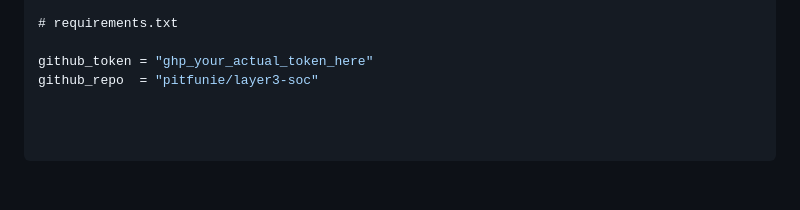
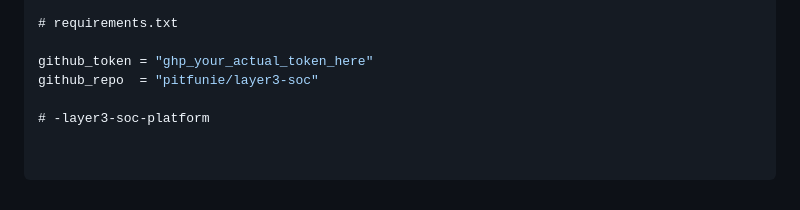
Before and after one commit to pitfunie/layer3-soc-platform, a Markdown page: README.md, the part around the change. GitHub-like rendering; blank space fills up the shorter version.

```diff
--- a/README.md
+++ b/README.md
@@ -269,3 +269,5 @@ github_repo  = "pitfunie/layer3-soc"
 
 github_token = "ghp_your_actual_token_here"
 github_repo  = "pitfunie/layer3-soc"
+
+# -layer3-soc-platform
```
